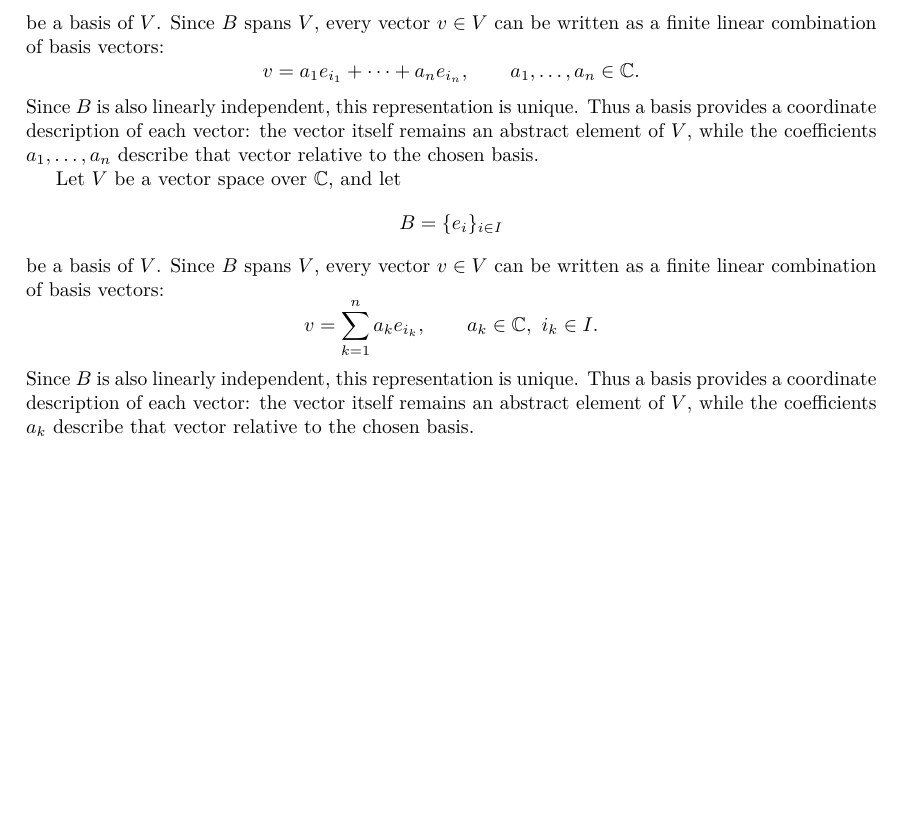
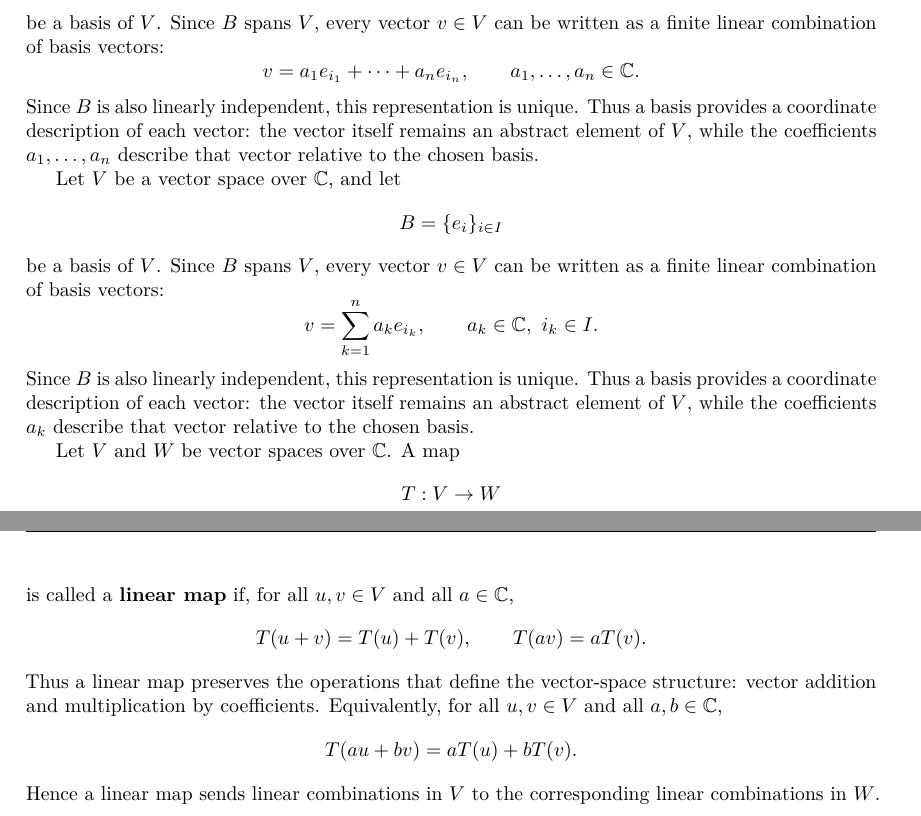
Before and after one commit to ramon-armeria/appliedmathsnotes, a LaTeX document (ExtendedRtoCinSignals.tex): part of page 5 of 5 before the commit and two parts of pages 5 and 6 of 6 after it, the two joined at a grey line, cut so that both start at the same text, the shorter picture padded with empty space. Compiled offline with pdfLaTeX.

Commit message:
fromalien

```diff
--- a/ExtendedRtoCinSignals.tex
+++ b/ExtendedRtoCinSignals.tex
@@ -363,4 +363,20 @@
 	\qquad a_k\in\mathbb{C},\ i_k\in I.
 	\]
 	Since \(B\) is also linearly independent, this representation is unique. Thus a basis provides a coordinate description of each vector: the vector itself remains an abstract element of \(V\), while the coefficients \(a_k\) describe that vector relative to the chosen basis.
+
+	Let \(V\) and \(W\) be vector spaces over \(\mathbb{C}\). A map
+	\[
+	T:V\to W
+	\]
+	is called a \textbf{linear map} if, for all \(u,v\in V\) and all \(a\in\mathbb{C}\),
+	\[
+	T(u+v)=T(u)+T(v),
+	\qquad
+	T(av)=aT(v).
+	\]
+	Thus a linear map preserves the operations that define the vector-space structure: vector addition and multiplication by coefficients. Equivalently, for all \(u,v\in V\) and all \(a,b\in\mathbb{C}\),
+	\[
+	T(au+bv)=aT(u)+bT(v).
+	\]
+	Hence a linear map sends linear combinations in \(V\) to the corresponding linear combinations in \(W\).
 \end{document}
```
Also changed, not shown: DraftSignalsGroup_clean.pdf (added), ExtendedRtoCinSignals.pdf (added), 8 other files.
